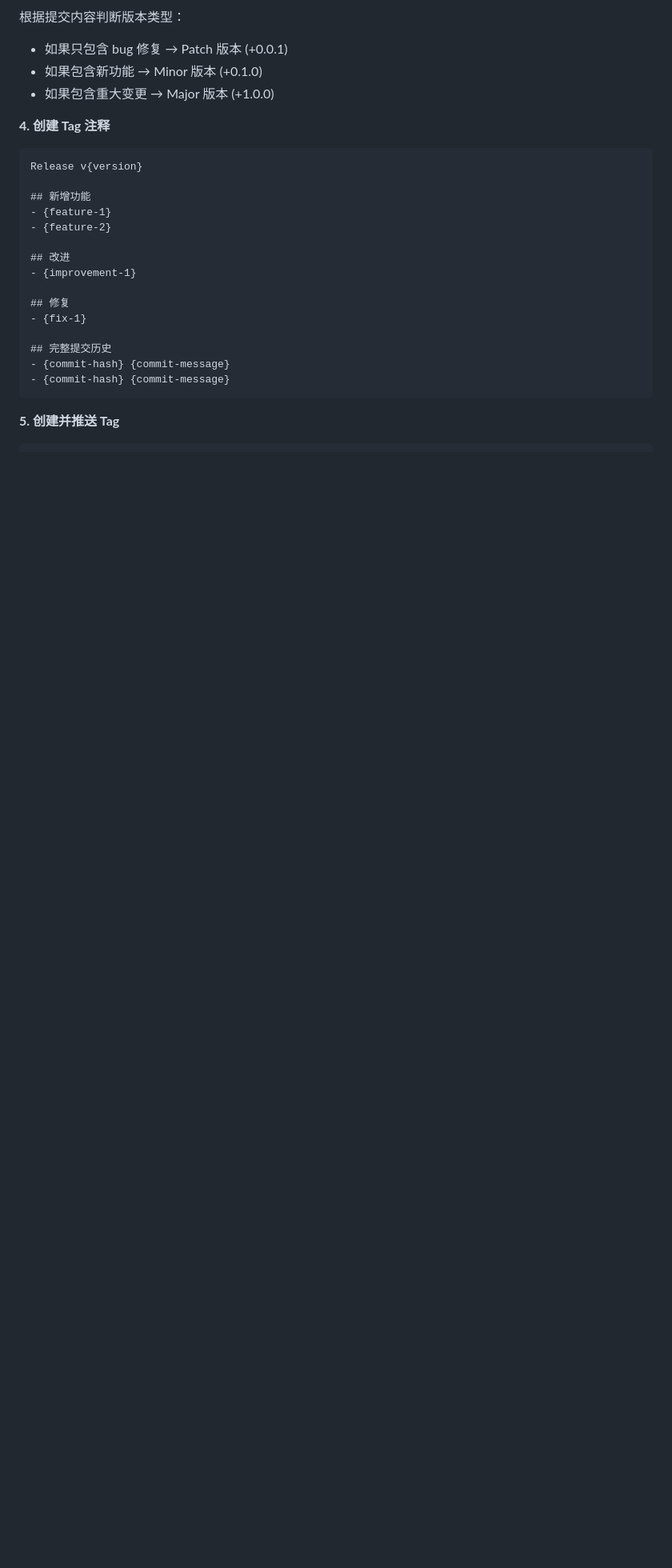
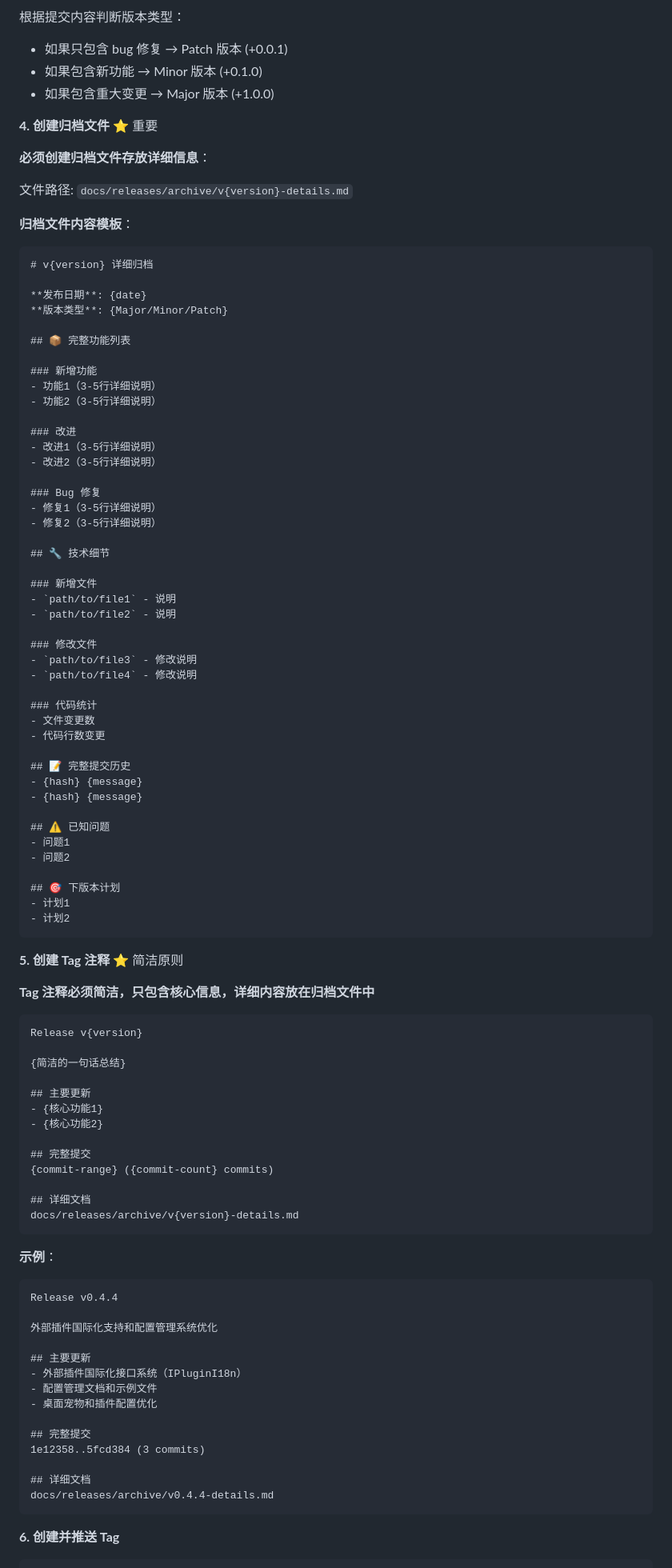
Before and after one commit to cy-opcmvp/flutter-plugin-platform, a Markdown page: .claude/rules/VERSION_CONTROL_RULES.md, the part around one of its changes. Shown at 80% size. Rendered like a GitHub page; blank space fills up the shorter version.

Commit message:
docs: 优化 tag 创建流程，添加 v0.4.4 详细归档
- 更新 VERSION_CONTROL_RULES.md，添加归档文件创建规范
- tag 注释采用简洁原则，详细信息放入归档文件
- 创建 docs/releases/archive/v0.4.4-details.md
- 确保归档文件包含在 git 提交中

Co-Authored-By: Claude Sonnet 4.5 <noreply@anthropic.com>

````diff
--- a/.claude/rules/VERSION_CONTROL_RULES.md
+++ b/.claude/rules/VERSION_CONTROL_RULES.md
@@ -134,26 +134,98 @@ git log v{previous-version}..HEAD --oneline
 - 如果包含新功能 → Minor 版本 (+0.1.0)
 - 如果包含重大变更 → Major 版本 (+1.0.0)
 
-**4. 创建 Tag 注释**
+**4. 创建归档文件** ⭐ 重要
+
+**必须创建归档文件存放详细信息**：
+
+文件路径: `docs/releases/archive/v{version}-details.md`
+
+**归档文件内容模板**：
+```markdown
+# v{version} 详细归档
+
+**发布日期**: {date}
+**版本类型**: {Major/Minor/Patch}
+
+## 📦 完整功能列表
+
+### 新增功能
+- 功能1（3-5行详细说明）
+- 功能2（3-5行详细说明）
+
+### 改进
+- 改进1（3-5行详细说明）
+- 改进2（3-5行详细说明）
+
+### Bug 修复
+- 修复1（3-5行详细说明）
+- 修复2（3-5行详细说明）
+
+## 🔧 技术细节
+
+### 新增文件
+- `path/to/file1` - 说明
+- `path/to/file2` - 说明
+
+### 修改文件
+- `path/to/file3` - 修改说明
+- `path/to/file4` - 修改说明
+
+### 代码统计
+- 文件变更数
+- 代码行数变更
+
+## 📝 完整提交历史
+- {hash} {message}
+- {hash} {message}
+
+## ⚠️ 已知问题
+- 问题1
+- 问题2
+
+## 🎯 下版本计划
+- 计划1
+- 计划2
+```
+
+**5. 创建 Tag 注释** ⭐ 简洁原则
+
+**Tag 注释必须简洁，只包含核心信息，详细内容放在归档文件中**
 
 ```markdown
 Release v{version}
 
-## 新增功能
-- {feature-1}
-- {feature-2}
+{简洁的一句话总结}
 
-## 改进
-- {improvement-1}
+## 主要更新
+- {核心功能1}
+- {核心功能2}
 
-## 修复
-- {fix-1}
+## 完整提交
+{commit-range} ({commit-count} commits)
 
-## 完整提交历史
-- {commit-hash} {commit-message}
-- {commit-hash} {commit-message}
+## 详细文档
+docs/releases/archive/v{version}-details.md
 ```
 
-**5. 创建并推送 Tag**
+**示例**：
+```markdown
+Release v0.4.4
+
+外部插件国际化支持和配置管理系统优化
+
+## 主要更新
+- 外部插件国际化接口系统（IPluginI18n）
+- 配置管理文档和示例文件
+- 桌面宠物和插件配置优化
+
+## 完整提交
+1e12358..5fcd384 (3 commits)
+
+## 详细文档
+docs/releases/archive/v0.4.4-details.md
+```
+
+**6. 创建并推送 Tag**
 
 ```bash
````
Also changed, not shown: other parts of .claude/rules/VERSION_CONTROL_RULES.md (+39 -2 lines), 1 other file.
